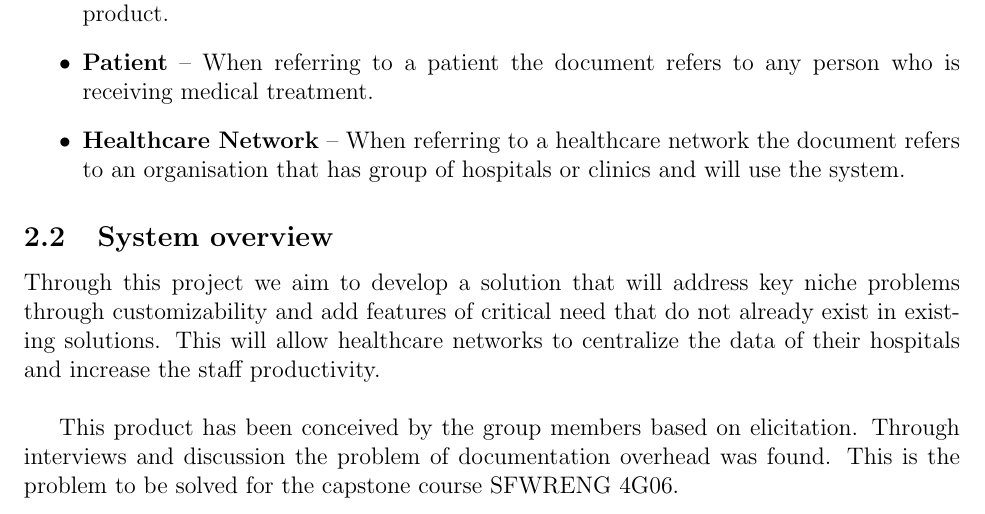
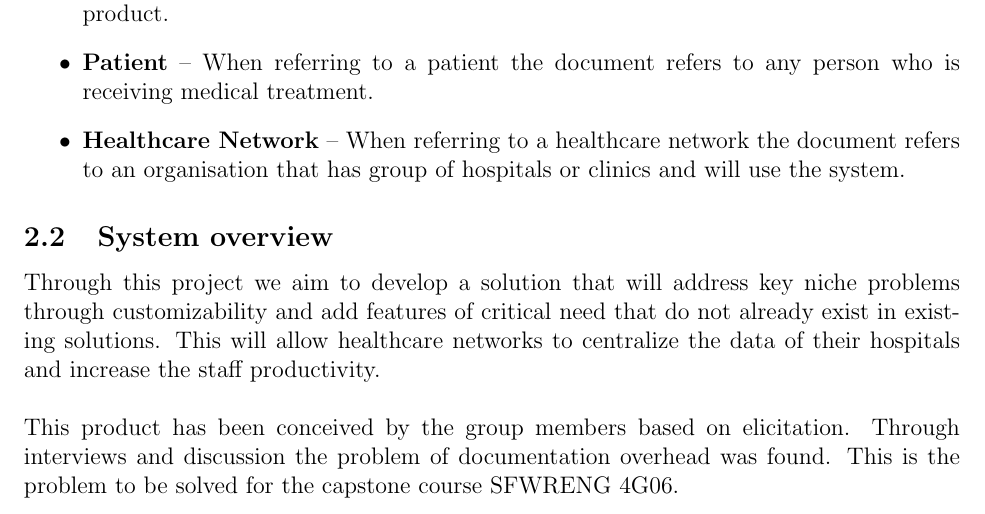
Before and after one commit to Inreet-Kaur/capstone, a LaTeX document (docs/SRS/SRS.tex): part of page 8 of 24, cut so that both start at the same text. Compiled offline with pdfLaTeX.

Commit message:
fix tabs

```diff
--- a/docs/SRS/SRS.tex
+++ b/docs/SRS/SRS.tex
@@ -289,7 +289,7 @@ The following is the glossary for this document:
 
 Through this project we aim to develop a solution that will address key niche problems through customizability and add features of critical need that do not already exist in existing solutions. This will allow healthcare networks to centralize the data of their hospitals and increase the staff productivity.\\
 
-This product has been conceived by the group members based on elicitation. Through interviews and discussion the problem of documentation overhead was found. This is the problem to be solved for the capstone course SFWRENG 4G06.\\
+\noindent This product has been conceived by the group members based on elicitation. Through interviews and discussion the problem of documentation overhead was found. This is the problem to be solved for the capstone course SFWRENG 4G06.
 
 \subsection{System Functionality} \label{sec_SystemFunctionality}
 
```
